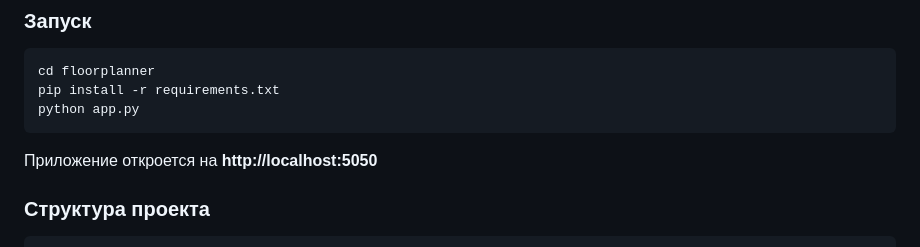
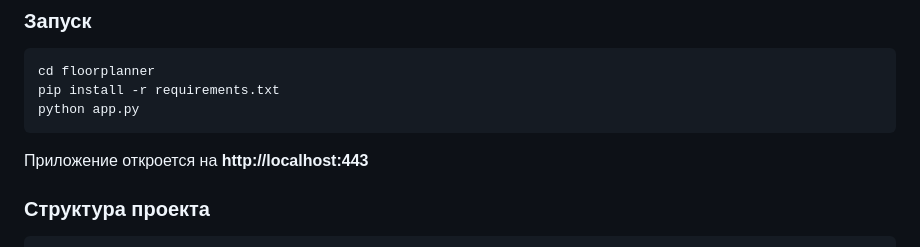
Before and after one commit to Filonix/FloorPlanning, a Markdown page: README.md, the part around the change. Drawn GitHub-style.

````diff
--- a/README.md
+++ b/README.md
@@ -102,7 +102,7 @@ pip install -r requirements.txt
 python app.py
 ```
 
-Приложение откроется на **http://localhost:5050**
+Приложение откроется на **http://localhost:443**
 
 ### Структура проекта
 ```
````
